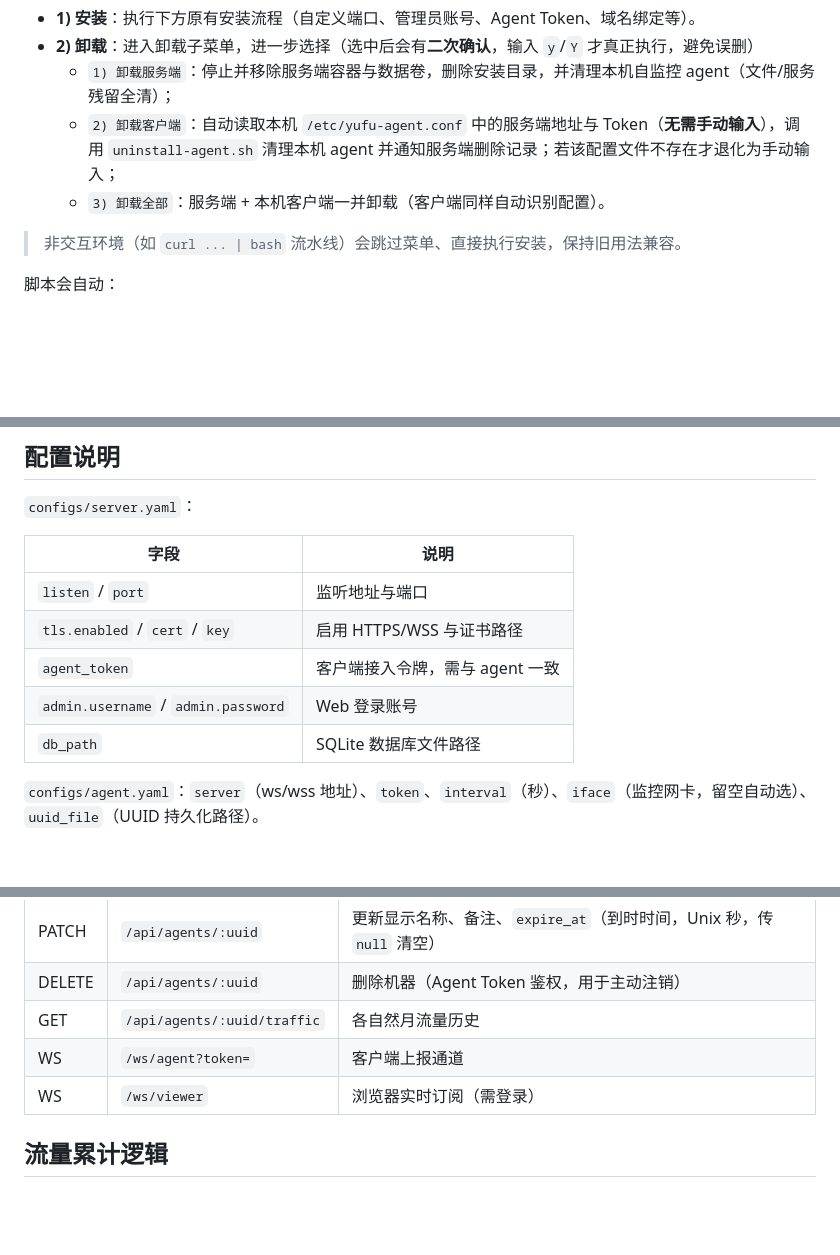
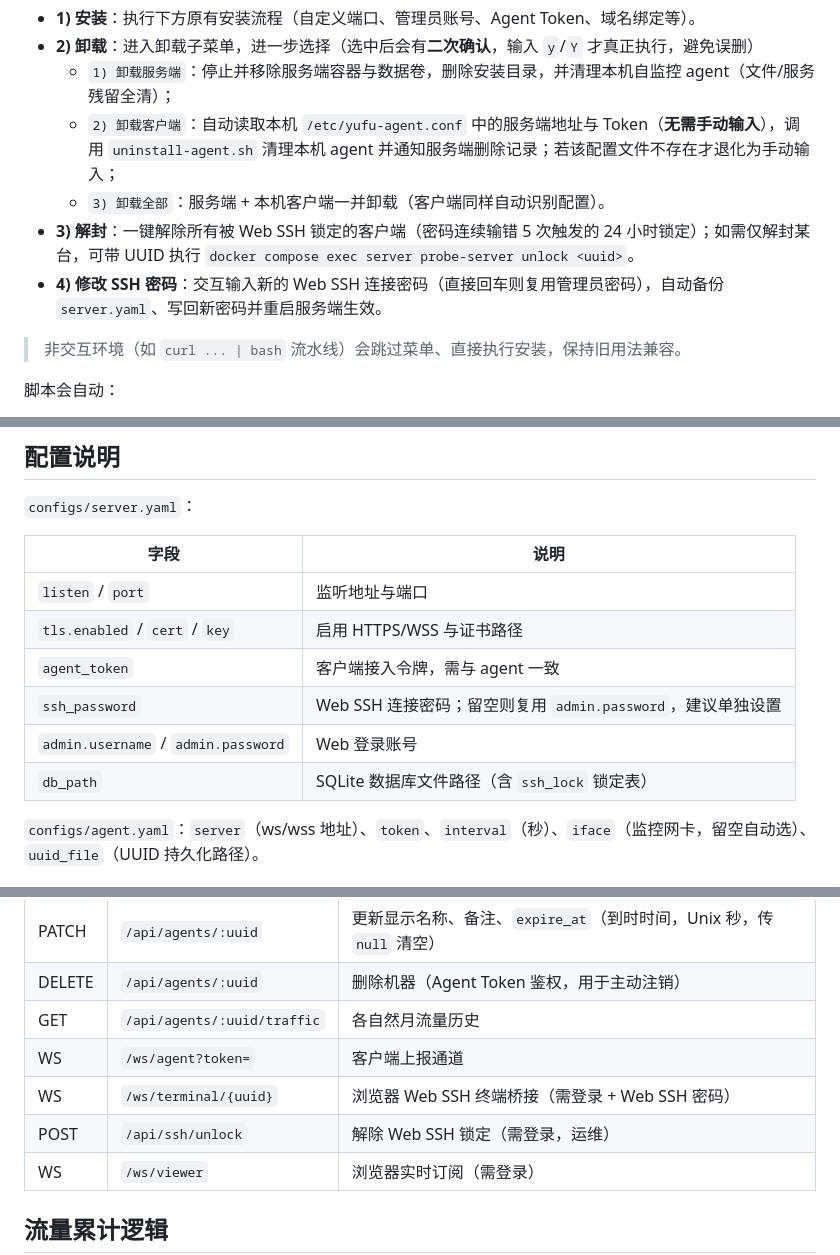
Before and after one commit to shenping1200/yufu-probe, a Markdown page: README.md, 3 parts joined by grey strips. GitHub-like rendering; blank space fills up the shorter version.

```diff
--- a/README.md
+++ b/README.md
@@ -81,6 +85,8 @@ bash <(curl -sSL https://raw.githubusercontent.com/shenping1200/yufu-probe/main/
   - `1) 卸载服务端`：停止并移除服务端容器与数据卷，删除安装目录，并清理本机自监控 agent（文件/服务残留全清）；
   - `2) 卸载客户端`：自动读取本机 `/etc/yufu-agent.conf` 中的服务端地址与 Token（**无需手动输入**），调用 `uninstall-agent.sh` 清理本机 agent 并通知服务端删除记录；若该配置文件不存在才退化为手动输入；
   - `3) 卸载全部`：服务端 + 本机客户端一并卸载（客户端同样自动识别配置）。
+- **3) 解封**：一键解除所有被 Web SSH 锁定的客户端（密码连续输错 5 次触发的 24 小时锁定）；如需仅解封某台，可带 UUID 执行 `docker compose exec server probe-server unlock <uuid>`。
+- **4) 修改 SSH 密码**：交互输入新的 Web SSH 连接密码（直接回车则复用管理员密码），自动备份 `server.yaml`、写回新密码并重启服务端生效。
 
 > 非交互环境（如 `curl ... | bash` 流水线）会跳过菜单、直接执行安装，保持旧用法兼容。
 
@@ -221,8 +256,9 @@ docker build -f Dockerfile.agent -t yufu-probe-agent .
 | `listen` / `port` | 监听地址与端口 |
 | `tls.enabled` / `cert` / `key` | 启用 HTTPS/WSS 与证书路径 |
 | `agent_token` | 客户端接入令牌，需与 agent 一致 |
+| `ssh_password` | Web SSH 连接密码；留空则复用 `admin.password`，建议单独设置 |
 | `admin.username` / `admin.password` | Web 登录账号 |
-| `db_path` | SQLite 数据库文件路径 |
+| `db_path` | SQLite 数据库文件路径（含 `ssh_lock` 锁定表） |
 
 `configs/agent.yaml`：`server`（ws/wss 地址）、`token`、`interval`（秒）、`iface`（监控网卡，留空自动选）、`uuid_file`（UUID 持久化路径）。
 
@@ -240,6 +276,8 @@ docker build -f Dockerfile.agent -t yufu-probe-agent .
 | DELETE | `/api/agents/:uuid` | 删除机器（Agent Token 鉴权，用于主动注销） |
 | GET | `/api/agents/:uuid/traffic` | 各自然月流量历史 |
 | WS | `/ws/agent?token=` | 客户端上报通道 |
+| WS | `/ws/terminal/{uuid}` | 浏览器 Web SSH 终端桥接（需登录 + Web SSH 密码） |
+| POST | `/api/ssh/unlock` | 解除 Web SSH 锁定（需登录，运维） |
 | WS | `/ws/viewer` | 浏览器实时订阅（需登录） |
 
 ## 流量累计逻辑
```
Also changed, not shown: other parts of README.md (+33 -0 lines).
